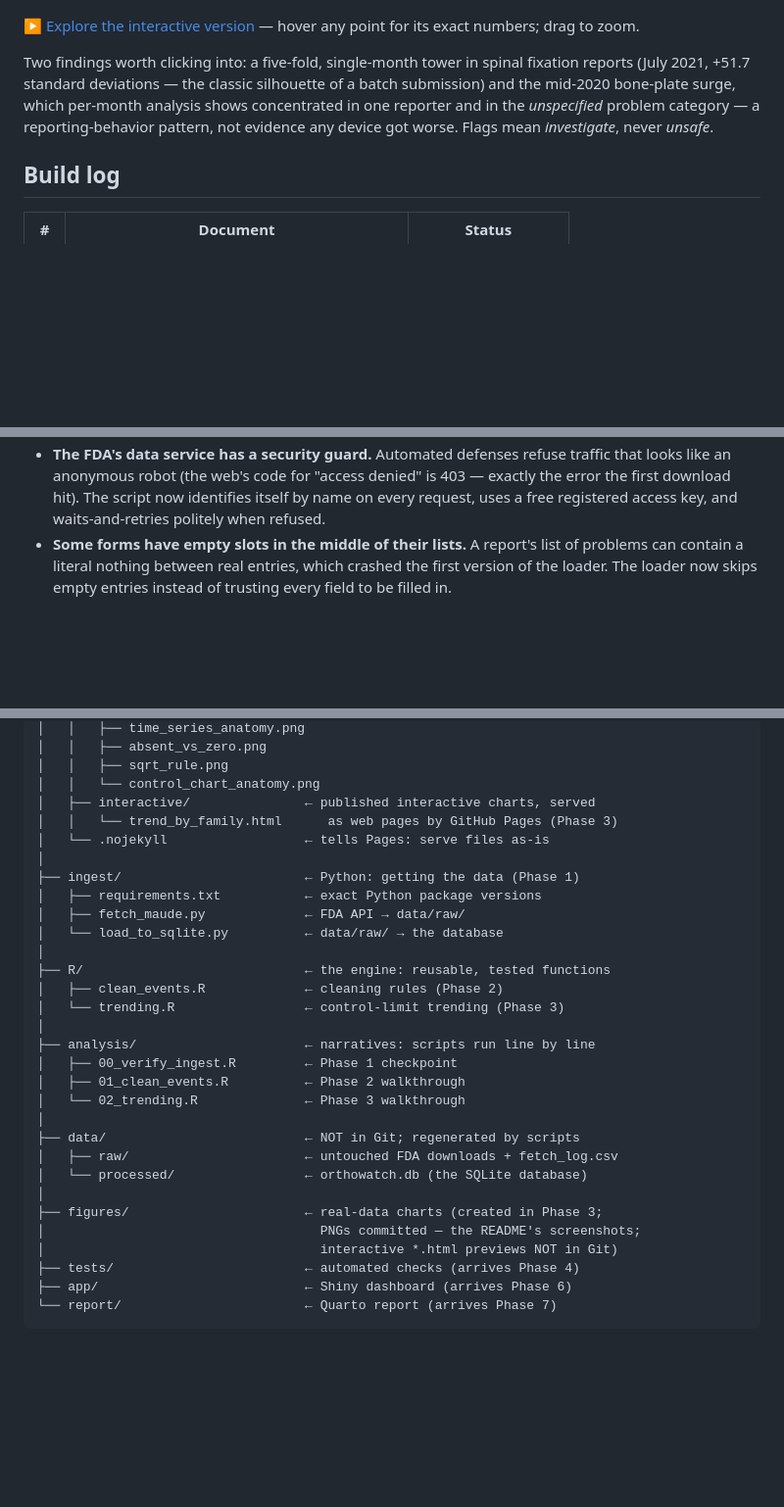
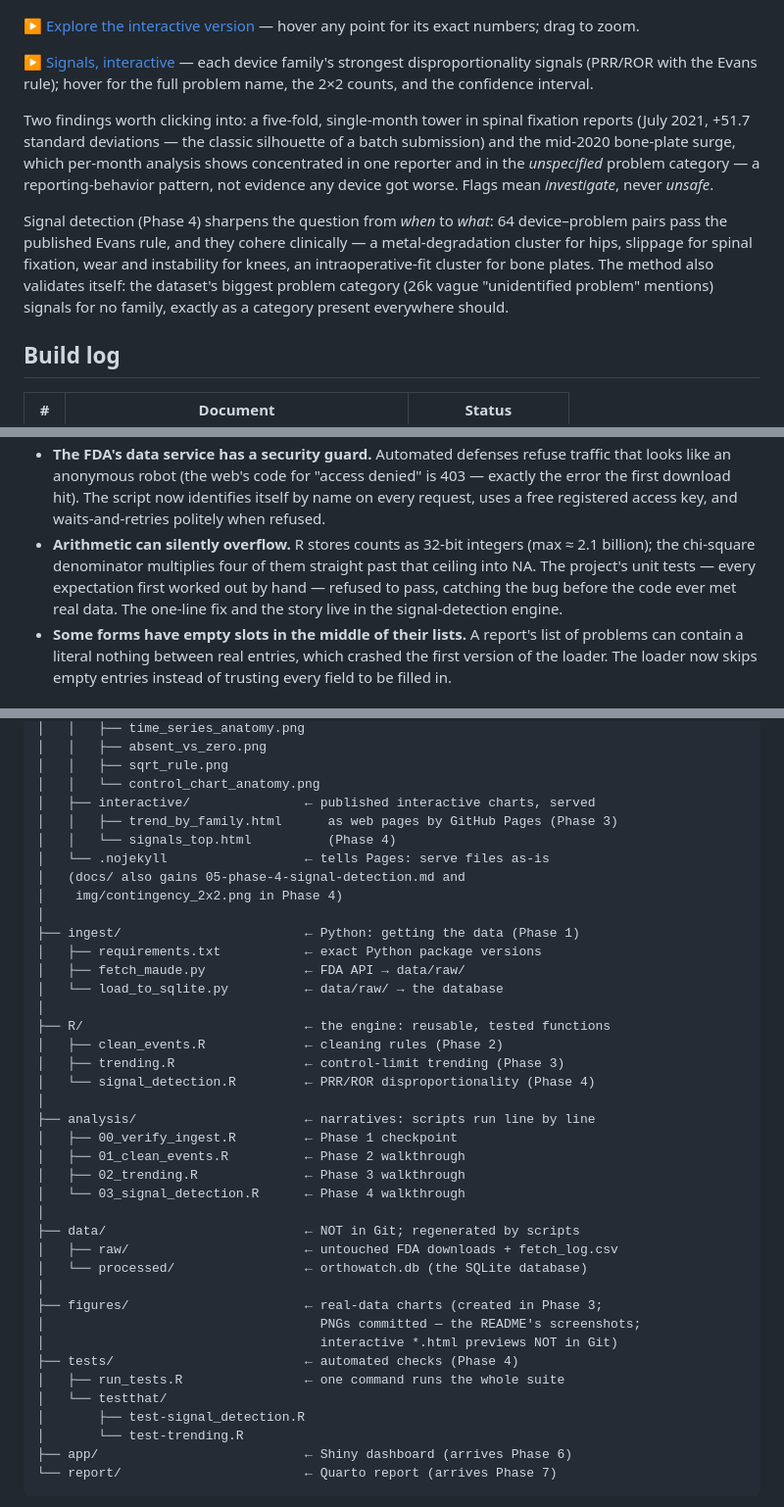
Before and after one commit to akannan2987/orthowatch, a Markdown page: README.md, 3 parts joined by grey strips. Shown at 98% size. Rendered like a GitHub page; blank space fills up the shorter version.

Commit message:
Phase 4: PRR/ROR disproportionality signals with Evans criteria; 64 signals across 4 families; first testthat suite (22 tests, caught an integer overflow); publish interactive signals chart

````diff
--- a/README.md
+++ b/README.md
@@ -113,6 +113,11 @@ red dots = months flagged for investigation, orange = unusually few):
 ▶ [Explore the interactive version](https://akannan2987.github.io/orthowatch/interactive/trend_by_family.html)
 — hover any point for its exact numbers; drag to zoom.
 
+▶ [Signals, interactive](https://akannan2987.github.io/orthowatch/interactive/signals_top.html)
+— each device family's strongest disproportionality signals (PRR/ROR
+with the Evans rule); hover for the full problem name, the 2×2
+counts, and the confidence interval.
+
 Two findings worth clicking into: a five-fold, single-month tower in
 spinal fixation reports (July 2021, +51.7 standard deviations — the
 classic silhouette of a batch submission) and the mid-2020 bone-plate
@@ -120,6 +125,15 @@ surge, which per-month analysis shows concentrated in one reporter and
 in the *unspecified* problem category — a reporting-behavior pattern,
 not evidence any device got worse. Flags mean *investigate*, never
 *unsafe*.
+
+Signal detection (Phase 4) sharpens the question from *when* to
+*what*: 64 device–problem pairs pass the published Evans rule, and
+they cohere clinically — a metal-degradation cluster for hips,
+slippage for spinal fixation, wear and instability for knees, an
+intraoperative-fit cluster for bone plates. The method also validates
+itself: the dataset's biggest problem category (26k vague
+"unidentified problem" mentions) signals for no family, exactly as a
+category present everywhere should.
 
 ## Build log
 
@@ -154,6 +168,12 @@ Phase 1 guide's troubleshooting section:
   hit). The script now identifies itself by name on every request,
   uses a free registered access key, and waits-and-retries politely
   when refused.
+- **Arithmetic can silently overflow.** R stores counts as 32-bit
+  integers (max ≈ 2.1 billion); the chi-square denominator multiplies
+  four of them straight past that ceiling into NA. The project's unit
+  tests — every expectation first worked out by hand — refused to
+  pass, catching the bug before the code ever met real data. The
+  one-line fix and the story live in the signal-detection engine.
 - **Some forms have empty slots in the middle of their lists.** A
   report's list of problems can contain a literal nothing between
   real entries, which crashed the first version of the loader. The
@@ -208,8 +228,11 @@ orthowatch/
 │   │   ├── sqrt_rule.png
 │   │   └── control_chart_anatomy.png
 │   ├── interactive/               ← published interactive charts, served
-│   │   └── trend_by_family.html      as web pages by GitHub Pages (Phase 3)
+│   │   ├── trend_by_family.html      as web pages by GitHub Pages (Phase 3)
+│   │   └── signals_top.html          (Phase 4)
 │   └── .nojekyll                  ← tells Pages: serve files as-is
+│   (docs/ also gains 05-phase-4-signal-detection.md and
+│    img/contingency_2x2.png in Phase 4)
 │
 ├── ingest/                        ← Python: getting the data (Phase 1)
 │   ├── requirements.txt           ← exact Python package versions
@@ -218,12 +241,14 @@ orthowatch/
 │
 ├── R/                             ← the engine: reusable, tested functions
 │   ├── clean_events.R             ← cleaning rules (Phase 2)
-│   └── trending.R                 ← control-limit trending (Phase 3)
+│   ├── trending.R                 ← control-limit trending (Phase 3)
+│   └── signal_detection.R         ← PRR/ROR disproportionality (Phase 4)
 │
 ├── analysis/                      ← narratives: scripts run line by line
 │   ├── 00_verify_ingest.R         ← Phase 1 checkpoint
 │   ├── 01_clean_events.R          ← Phase 2 walkthrough
-│   └── 02_trending.R              ← Phase 3 walkthrough
+│   ├── 02_trending.R              ← Phase 3 walkthrough
+│   └── 03_signal_detection.R      ← Phase 4 walkthrough
 │
 ├── data/                          ← NOT in Git; regenerated by scripts
 │   ├── raw/                       ← untouched FDA downloads + fetch_log.csv
@@ -232,7 +257,11 @@ orthowatch/
 ├── figures/                       ← real-data charts (created in Phase 3;
 │                                    PNGs committed — the README's screenshots;
 │                                    interactive *.html previews NOT in Git)
-├── tests/                         ← automated checks (arrives Phase 4)
+├── tests/                         ← automated checks (Phase 4)
+│   ├── run_tests.R                ← one command runs the whole suite
+│   └── testthat/
+│       ├── test-signal_detection.R
+│       └── test-trending.R
 ├── app/                           ← Shiny dashboard (arrives Phase 6)
 └── report/                        ← Quarto report (arrives Phase 7)
 ```
````
Also changed, not shown: other parts of README.md (+1 -1 lines), docs/01-setup.md (+29 -0 lines), docs/05-phase-4-signal-detection.md (added, +374 -0 lines), docs/GLOSSARY.md (+49 -0 lines), docs/img/contingency_2x2.png (added), figures/signals_top.png (added), 9 other files.
